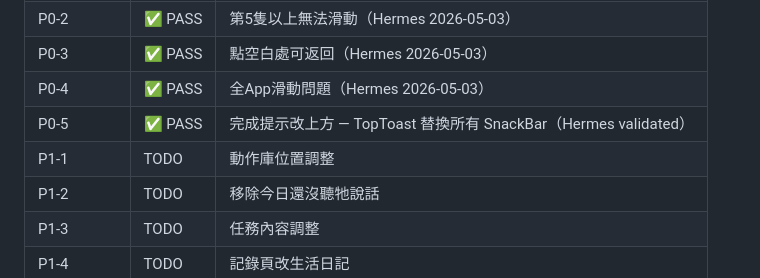
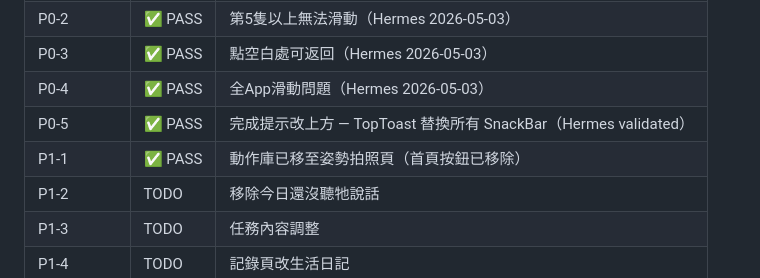
Before and after one commit to yangpeng9572-commits/cat-talk-app, a Markdown page: .agent/task_queue.md, the part around the change. GitHub-like rendering.

Commit message:
docs: P1-1 動作庫移至姿勢拍照頁 — 驗收狀態同步

```diff
--- a/.agent/task_queue.md
+++ b/.agent/task_queue.md
@@ -358,7 +358,7 @@ OpenClaw 每輪回報必須包含：
 | P0-3 | ✅ PASS | 點空白處可返回（Hermes 2026-05-03）|
 | P0-4 | ✅ PASS | 全App滑動問題（Hermes 2026-05-03）|
 | P0-5 | ✅ PASS | 完成提示改上方 — TopToast 替換所有 SnackBar（Hermes validated）|
-| P1-1 | TODO | 動作庫位置調整 |
+| P1-1 | ✅ PASS | 動作庫已移至姿勢拍照頁（首頁按鈕已移除）|
 | P1-2 | TODO | 移除今日還沒聽牠說話 |
 | P1-3 | TODO | 任務內容調整 |
 | P1-4 | TODO | 記錄頁改生活日記 |
```
